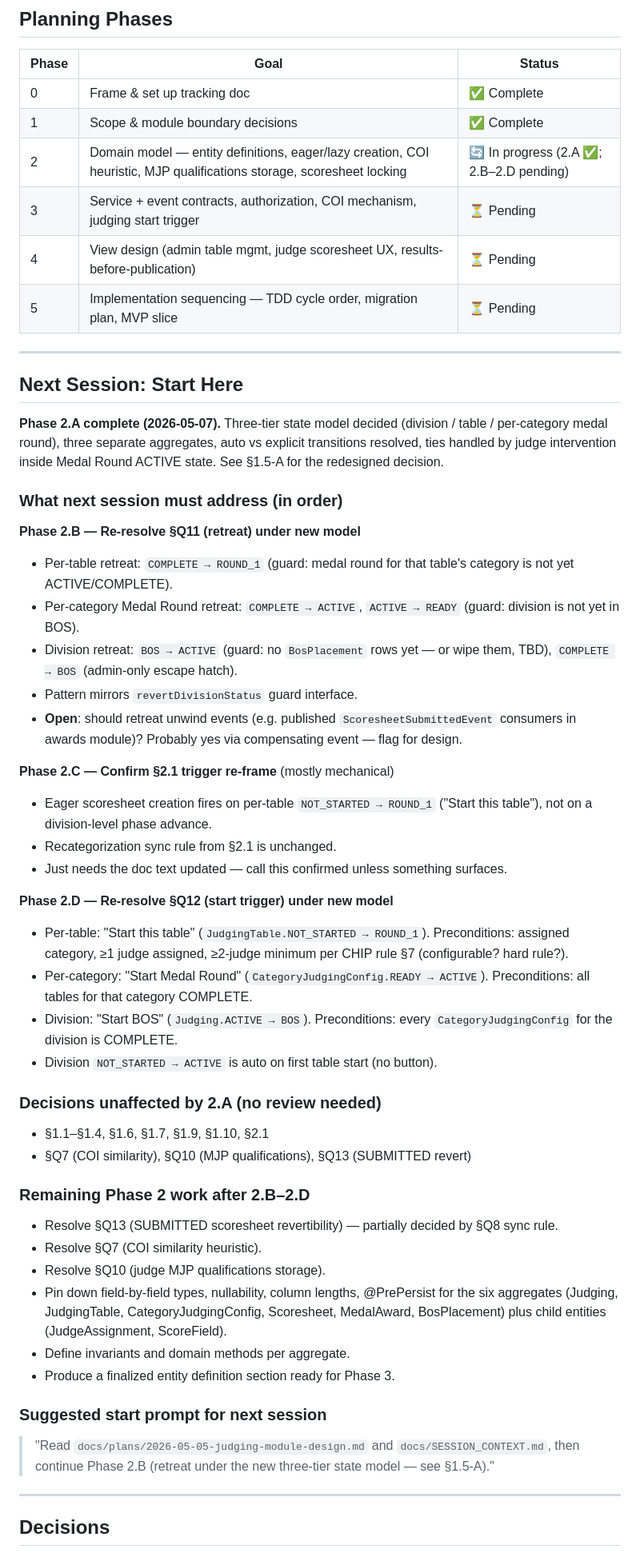
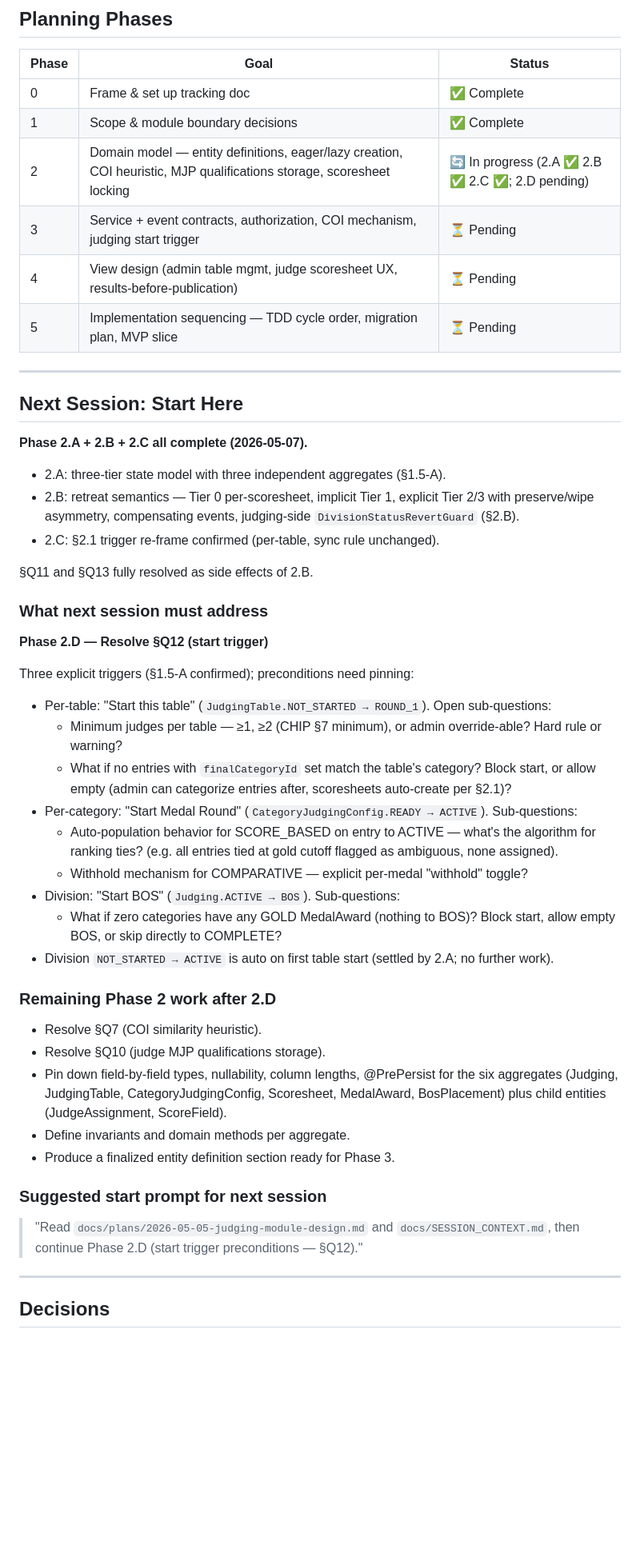
Before and after one commit to guisil/meads, a Markdown page: docs/plans/2026-05-05-judging-module-design.md, the part around one of its changes. Shown at 80% size. GitHub-like rendering; blank space fills up the shorter version.

```diff
--- a/docs/plans/2026-05-05-judging-module-design.md
+++ b/docs/plans/2026-05-05-judging-module-design.md
@@ -32,7 +33,7 @@ Once a phase is complete, its open questions should all have decisions or be exp
 |---|---|---|
 | 0 | Frame & set up tracking doc | ✅ Complete |
 | 1 | Scope & module boundary decisions | ✅ Complete |
-| 2 | Domain model — entity definitions, eager/lazy creation, COI heuristic, MJP qualifications storage, scoresheet locking | 🔄 In progress (2.A ✅; 2.B–2.D pending) |
+| 2 | Domain model — entity definitions, eager/lazy creation, COI heuristic, MJP qualifications storage, scoresheet locking | 🔄 In progress (2.A ✅ 2.B ✅ 2.C ✅; 2.D pending) |
 | 3 | Service + event contracts, authorization, COI mechanism, judging start trigger | ⏳ Pending |
 | 4 | View design (admin table mgmt, judge scoresheet UX, results-before-publication) | ⏳ Pending |
 | 5 | Implementation sequencing — TDD cycle order, migration plan, MVP slice | ⏳ Pending |
@@ -41,46 +42,41 @@ Once a phase is complete, its open questions should all have decisions or be exp
 
 ## Next Session: Start Here
 
-**Phase 2.A complete (2026-05-07).** Three-tier state model decided
-(division / table / per-category medal round), three separate aggregates,
-auto vs explicit transitions resolved, ties handled by judge intervention
-inside Medal Round ACTIVE state. See §1.5-A for the redesigned decision.
+**Phase 2.A + 2.B + 2.C all complete (2026-05-07).**
+- 2.A: three-tier state model with three independent aggregates (§1.5-A).
+- 2.B: retreat semantics — Tier 0 per-scoresheet, implicit Tier 1, explicit
+  Tier 2/3 with preserve/wipe asymmetry, compensating events, judging-side
+  `DivisionStatusRevertGuard` (§2.B).
+- 2.C: §2.1 trigger re-frame confirmed (per-table, sync rule unchanged).
 
-### What next session must address (in order)
+§Q11 and §Q13 fully resolved as side effects of 2.B.
 
-**Phase 2.B — Re-resolve §Q11 (retreat) under new model**
-- Per-table retreat: `COMPLETE → ROUND_1` (guard: medal round for that table's
-  category is not yet ACTIVE/COMPLETE).
-- Per-category Medal Round retreat: `COMPLETE → ACTIVE`, `ACTIVE → READY`
-  (guard: division is not yet in BOS).
-- Division retreat: `BOS → ACTIVE` (guard: no `BosPlacement` rows yet —
-  or wipe them, TBD), `COMPLETE → BOS` (admin-only escape hatch).
-- Pattern mirrors `revertDivisionStatus` guard interface.
-- **Open**: should retreat unwind events (e.g. published `ScoresheetSubmittedEvent`
-  consumers in awards module)? Probably yes via compensating event — flag for design.
+### What next session must address
 
-**Phase 2.C — Confirm §2.1 trigger re-frame** (mostly mechanical)
-- Eager scoresheet creation fires on per-table `NOT_STARTED → ROUND_1`
-  ("Start this table"), not on a division-level phase advance.
-- Recategorization sync rule from §2.1 is unchanged.
-- Just needs the doc text updated — call this confirmed unless something surfaces.
+**Phase 2.D — Resolve §Q12 (start trigger)**
 
-**Phase 2.D — Re-resolve §Q12 (start trigger) under new model**
+Three explicit triggers (§1.5-A confirmed); preconditions need pinning:
+
 - Per-table: "Start this table" (`JudgingTable.NOT_STARTED → ROUND_1`).
-  Preconditions: assigned category, ≥1 judge assigned, ≥2-judge minimum
-  per CHIP rule §7 (configurable? hard rule?).
+  Open sub-questions:
+  - Minimum judges per table — ≥1, ≥2 (CHIP §7 minimum), or admin
+    override-able? Hard rule or warning?
+  - What if no entries with `finalCategoryId` set match the table's
+    category? Block start, or allow empty (admin can categorize entries
+    after, scoresheets auto-create per §2.1)?
 - Per-category: "Start Medal Round" (`CategoryJudgingConfig.READY → ACTIVE`).
-  Preconditions: all tables for that category COMPLETE.
-- Division: "Start BOS" (`Judging.ACTIVE → BOS`). Preconditions: every
-  `CategoryJudgingConfig` for the division is COMPLETE.
-- Division `NOT_STARTED → ACTIVE` is auto on first table start (no button).
+  Sub-questions:
+  - Auto-population behavior for SCORE_BASED on entry to ACTIVE — what's
+    the algorithm for ranking ties? (e.g. all entries tied at gold cutoff
+    flagged as ambiguous, none assigned).
+  - Withhold mechanism for COMPARATIVE — explicit per-medal "withhold" toggle?
+- Division: "Start BOS" (`Judging.ACTIVE → BOS`). Sub-questions:
+  - What if zero categories have any GOLD MedalAward (nothing to BOS)?
+    Block start, allow empty BOS, or skip directly to COMPLETE?
+- Division `NOT_STARTED → ACTIVE` is auto on first table start (settled
+  by 2.A; no further work).
 
-### Decisions unaffected by 2.A (no review needed)
-- §1.1–§1.4, §1.6, §1.7, §1.9, §1.10, §2.1
-- §Q7 (COI similarity), §Q10 (MJP qualifications), §Q13 (SUBMITTED revert)
-
-### Remaining Phase 2 work after 2.B–2.D
-- Resolve §Q13 (SUBMITTED scoresheet revertibility) — partially decided by §Q8 sync rule.
+### Remaining Phase 2 work after 2.D
 - Resolve §Q7 (COI similarity heuristic).
 - Resolve §Q10 (judge MJP qualifications storage).
 - Pin down field-by-field types, nullability, column lengths, @PrePersist for the
@@ -91,7 +87,7 @@ inside Medal Round ACTIVE state. See §1.5-A for the redesigned decision.
 
 ### Suggested start prompt for next session
 > "Read `docs/plans/2026-05-05-judging-module-design.md` and `docs/SESSION_CONTEXT.md`,
-> then continue Phase 2.B (retreat under the new three-tier state model — see §1.5-A)."
+> then continue Phase 2.D (start trigger preconditions — §Q12)."
 
 ---
 
```
Also changed, not shown: other parts of docs/plans/2026-05-05-judging-module-design.md (+142 -27 lines), docs/SESSION_CONTEXT.md (+19 -10 lines).
